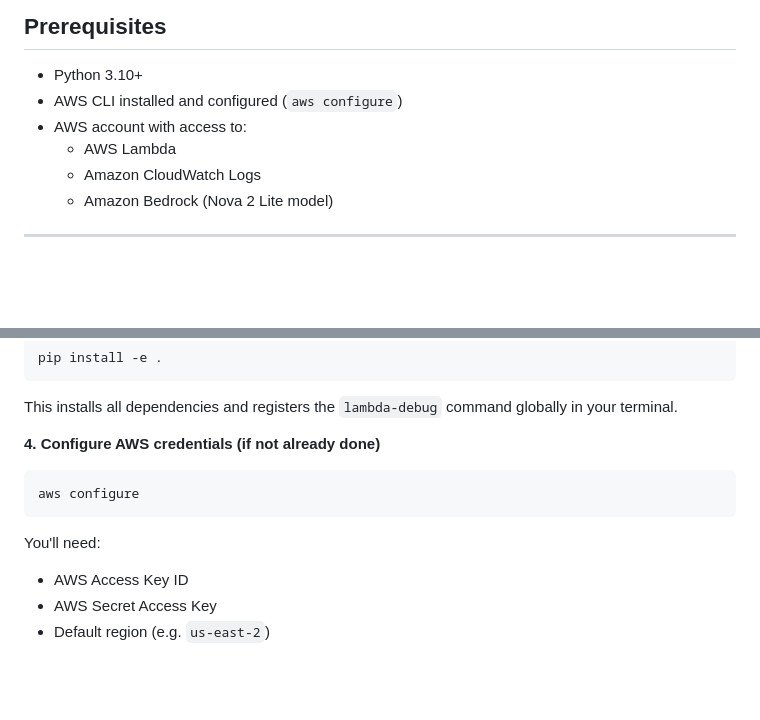
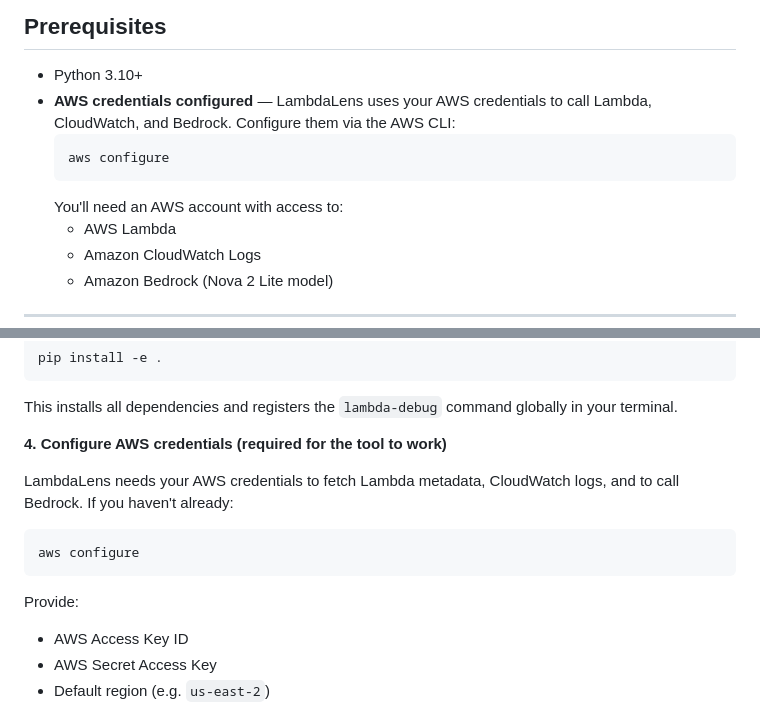
Before and after one commit to prithishsamanta/Lambda_Lens, a Markdown page: README.md, 2 parts joined by grey strips. Rendered like a GitHub page; blank space fills up the shorter version.

````diff
--- a/README.md
+++ b/README.md
@@ -73,8 +73,11 @@ server/templates/report.html
 ## Prerequisites
 
 - Python 3.10+
-- AWS CLI installed and configured (`aws configure`)
-- AWS account with access to:
+- **AWS credentials configured** — LambdaLens uses your AWS credentials to call Lambda, CloudWatch, and Bedrock. Configure them via the AWS CLI:
+  ```bash
+  aws configure
+  ```
+  You'll need an AWS account with access to:
   - AWS Lambda
   - Amazon CloudWatch Logs
   - Amazon Bedrock (Nova 2 Lite model)
@@ -110,13 +113,15 @@ pip install -e .
 
 This installs all dependencies and registers the `lambda-debug` command globally in your terminal.
 
-**4. Configure AWS credentials (if not already done)**
+**4. Configure AWS credentials (required for the tool to work)**
+
+LambdaLens needs your AWS credentials to fetch Lambda metadata, CloudWatch logs, and to call Bedrock. If you haven't already:
 
 ```bash
 aws configure
 ```
 
-You'll need:
+Provide:
 - AWS Access Key ID
 - AWS Secret Access Key
 - Default region (e.g. `us-east-2`)
````
Also changed, not shown: other parts of README.md (+21 -21 lines).
